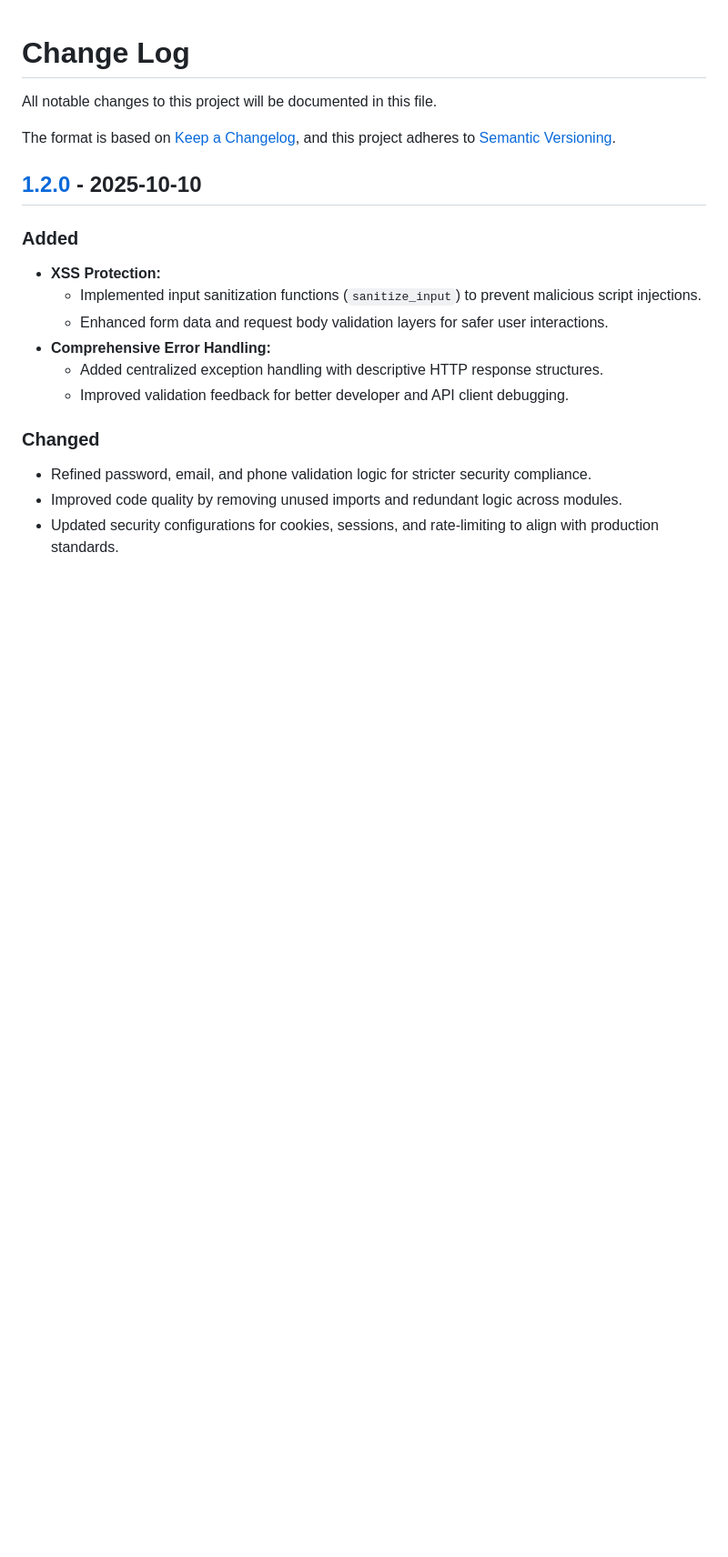
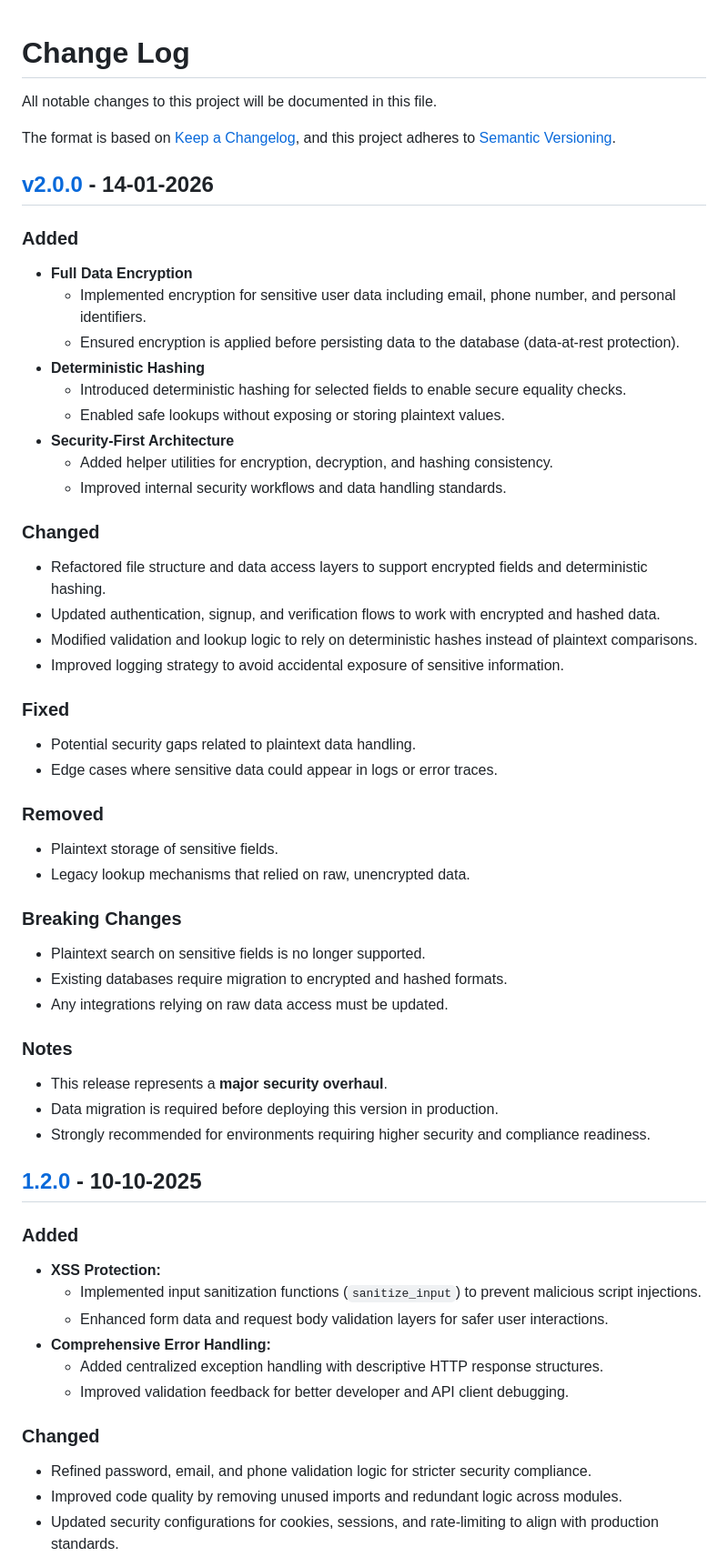
Before and after one commit to Madhur-Prakash/Auth, a Markdown page: CHANGELOG.md, the part around one of its changes. Shown at 91% size. Drawn GitHub-style; blank space fills up the shorter version.

Commit message:
chore: Update CHANGELOG for v2.0.0 release with major security enhancements, including data encryption and deterministic hashing

```diff
--- a/CHANGELOG.md
+++ b/CHANGELOG.md
@@ -5,7 +5,44 @@ All notable changes to this project will be documented in this file.
 The format is based on [Keep a Changelog](https://keepachangelog.com/en/1.1.0/),
 and this project adheres to [Semantic Versioning](https://semver.org/spec/v2.0.0.html).
 
-## [1.2.0](https://github.com/Madhur-Prakash/Auth/compare/v1.1.0...v1.2.0) - 2025-10-10
+## [v2.0.0](https://github.com/Madhur-Prakash/Auth/compare/v1.2.0...v2.0.0) - 14-01-2026
+
+### Added
+- **Full Data Encryption**
+  - Implemented encryption for sensitive user data including email, phone number, and personal identifiers.
+  - Ensured encryption is applied before persisting data to the database (data-at-rest protection).
+- **Deterministic Hashing**
+  - Introduced deterministic hashing for selected fields to enable secure equality checks.
+  - Enabled safe lookups without exposing or storing plaintext values.
+- **Security-First Architecture**
+  - Added helper utilities for encryption, decryption, and hashing consistency.
+  - Improved internal security workflows and data handling standards.
+
+### Changed
+- Refactored file structure and data access layers to support encrypted fields and deterministic hashing.
+- Updated authentication, signup, and verification flows to work with encrypted and hashed data.
+- Modified validation and lookup logic to rely on deterministic hashes instead of plaintext comparisons.
+- Improved logging strategy to avoid accidental exposure of sensitive information.
+
+### Fixed
+- Potential security gaps related to plaintext data handling.
+- Edge cases where sensitive data could appear in logs or error traces.
+
+### Removed
+- Plaintext storage of sensitive fields.
+- Legacy lookup mechanisms that relied on raw, unencrypted data.
+
+### Breaking Changes
+- Plaintext search on sensitive fields is no longer supported.
+- Existing databases require migration to encrypted and hashed formats.
+- Any integrations relying on raw data access must be updated.
+
+### Notes
+- This release represents a **major security overhaul**.
+- Data migration is required before deploying this version in production.
+- Strongly recommended for environments requiring higher security and compliance readiness.
+
+## [1.2.0](https://github.com/Madhur-Prakash/Auth/compare/v1.1.0...v1.2.0) - 10-10-2025
 
 ### Added
 - **XSS Protection:**
```
Also changed, not shown: other parts of CHANGELOG.md (+4 -5 lines).
